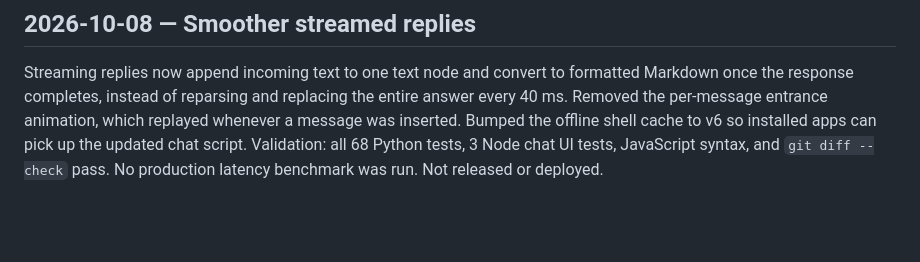
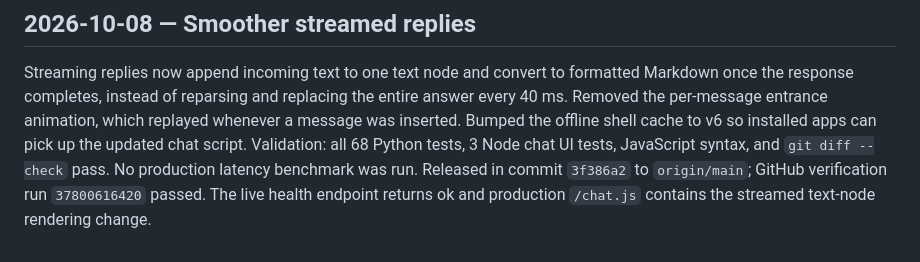
Before and after one commit to Man1shMandal/oreo, a Markdown page: docs/agent/STATE.md, the part around the change. Rendered like a GitHub page; blank space fills up the shorter version.

Commit message:
Record smooth streaming release verification

```diff
--- a/docs/agent/STATE.md
+++ b/docs/agent/STATE.md
@@ -243,5 +243,8 @@ replacing the entire answer every 40 ms. Removed the per-message entrance
 animation, which replayed whenever a message was inserted. Bumped the offline
 shell cache to v6 so installed apps can pick up the updated chat script.
 Validation: all 68 Python tests, 3 Node chat UI tests, JavaScript syntax, and
-`git diff --check` pass. No production latency benchmark was run. Not released
-or deployed.
+`git diff --check` pass. No production latency benchmark was run. Released in
+commit `3f386a2` to
+`origin/main`; GitHub verification run `37800616420` passed. The live health
+endpoint returns ok and production `/chat.js` contains the streamed text-node
+rendering change.
```
